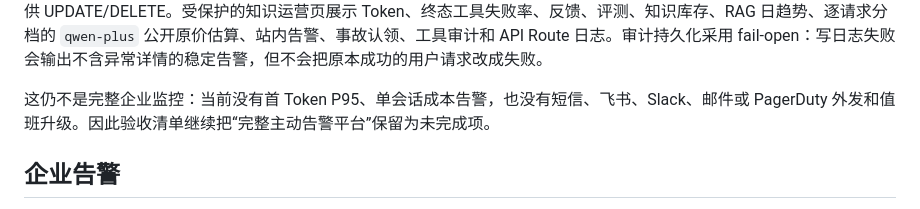
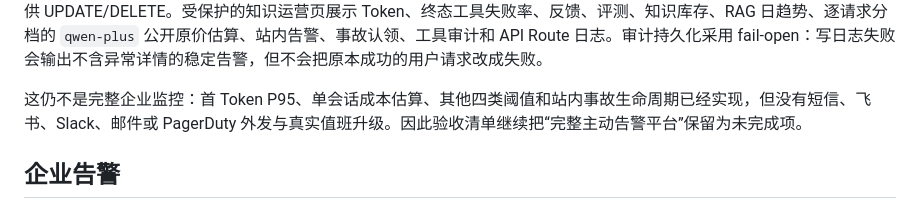
Before and after one commit to zhancyang001122-code/git1, a Markdown page: docs/08-security-observability.md, the part around the change. Rendered like a GitHub page.

Commit message:
docs(ops): correct alerting capability boundary

```diff
--- a/docs/08-security-observability.md
+++ b/docs/08-security-observability.md
@@ -47,7 +47,7 @@ chat -> model -> tool -> external API -> response
 
 `get_ai_ops_alerts` 集中计算六类阈值状态。新增首 Token P95 的定义是“服务器收到 `/api/chat` 请求到首次生成用户可见 `assistant_delta`”，它不代表浏览器渲染或公网最后一跳；至少 20 个有文本输出的回答后，P95 超过 6000ms 才告警。单会话成本按每轮千问请求分别选价格档并汇总，只有窗口内所有会话都具备完整 Token 与价格版本且至少 5 个会话时才判定，最高估算超过 0.1 元告警；这是估算，不等同于账单。Vercel Cron 每天调用受 `CRON_SECRET` 保护的监控 Route，把活跃信号同步到 `ai_ops_incidents`：同一告警键最多一个活跃事故，重复检测只刷新指标，信号恢复自动解决。管理员可以认领和填写解决说明；打开、认领、手动解决与自动恢复都追加到 `ai_ops_incident_events`，事件表对服务端角色也不提供 UPDATE/DELETE。受保护的知识运营页展示 Token、终态工具失败率、反馈、评测、知识库存、RAG 日趋势、逐请求分档的 `qwen-plus` 公开原价估算、站内告警、事故认领、工具审计和 API Route 日志。审计持久化采用 fail-open：写日志失败会输出不含异常详情的稳定告警，但不会把原本成功的用户请求改成失败。
 
-这仍不是完整企业监控：当前没有首 Token P95、单会话成本告警，也没有短信、飞书、Slack、邮件或 PagerDuty 外发和值班升级。因此验收清单继续把“完整主动告警平台”保留为未完成项。
+这仍不是完整企业监控：首 Token P95、单会话成本估算、其他四类阈值和站内事故生命周期已经实现，但没有短信、飞书、Slack、邮件或 PagerDuty 外发与真实值班升级。因此验收清单继续把“完整主动告警平台”保留为未完成项。
 
 ## 企业告警
 
```
